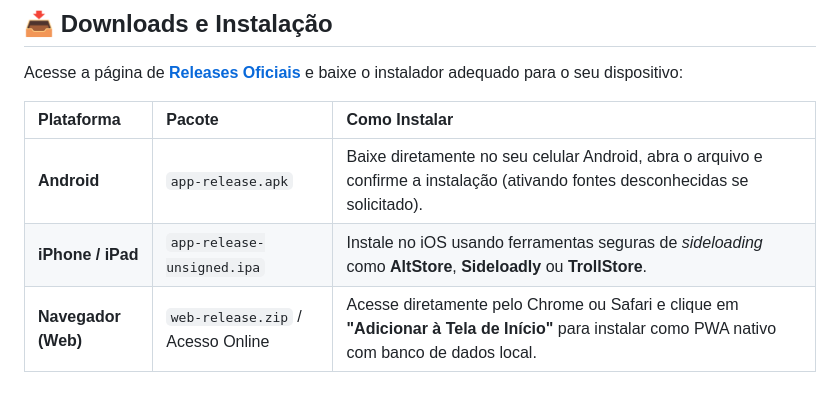
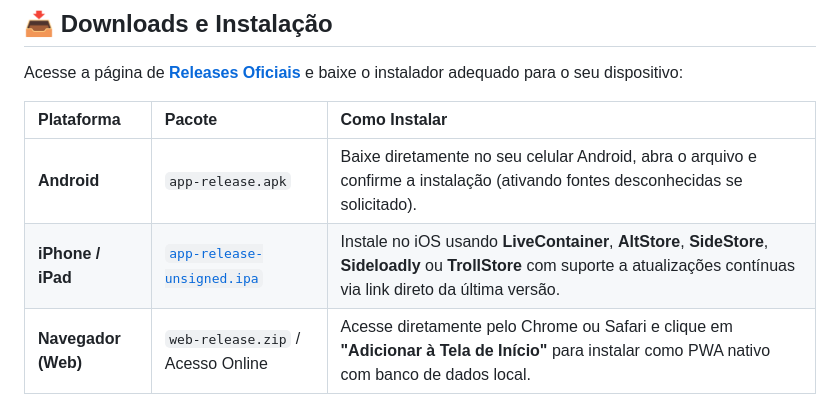
Before and after one commit to eduardoveiga-py/field-assistant, a Markdown page: README.md, the part around the change. Drawn GitHub-style.

Commit message:
docs: adiciona link direto permanente do IPA para LiveContainer e sideloading no iOS

```diff
--- a/README.md
+++ b/README.md
@@ -27,7 +27,7 @@ Acesse a página de **[Releases Oficiais](https://github.com/eduardoveiga-py/fie
 | Plataforma | Pacote | Como Instalar |
 | :--- | :--- | :--- |
 | **Android** | `app-release.apk` | Baixe diretamente no seu celular Android, abra o arquivo e confirme a instalação (ativando fontes desconhecidas se solicitado). |
-| **iPhone / iPad** | `app-release-unsigned.ipa` | Instale no iOS usando ferramentas seguras de *sideloading* como **AltStore**, **Sideloadly** ou **TrollStore**. |
+| **iPhone / iPad** | [`app-release-unsigned.ipa`](https://github.com/eduardoveiga-py/field-assistant/releases/latest/download/app-release-unsigned.ipa) | Instale no iOS usando **LiveContainer**, **AltStore**, **SideStore**, **Sideloadly** ou **TrollStore** com suporte a atualizações contínuas via link direto da última versão. |
 | **Navegador (Web)** | `web-release.zip` / Acesso Online | Acesse diretamente pelo Chrome ou Safari e clique em **"Adicionar à Tela de Início"** para instalar como PWA nativo com banco de dados local. |
 
 > [!TIP]
```
